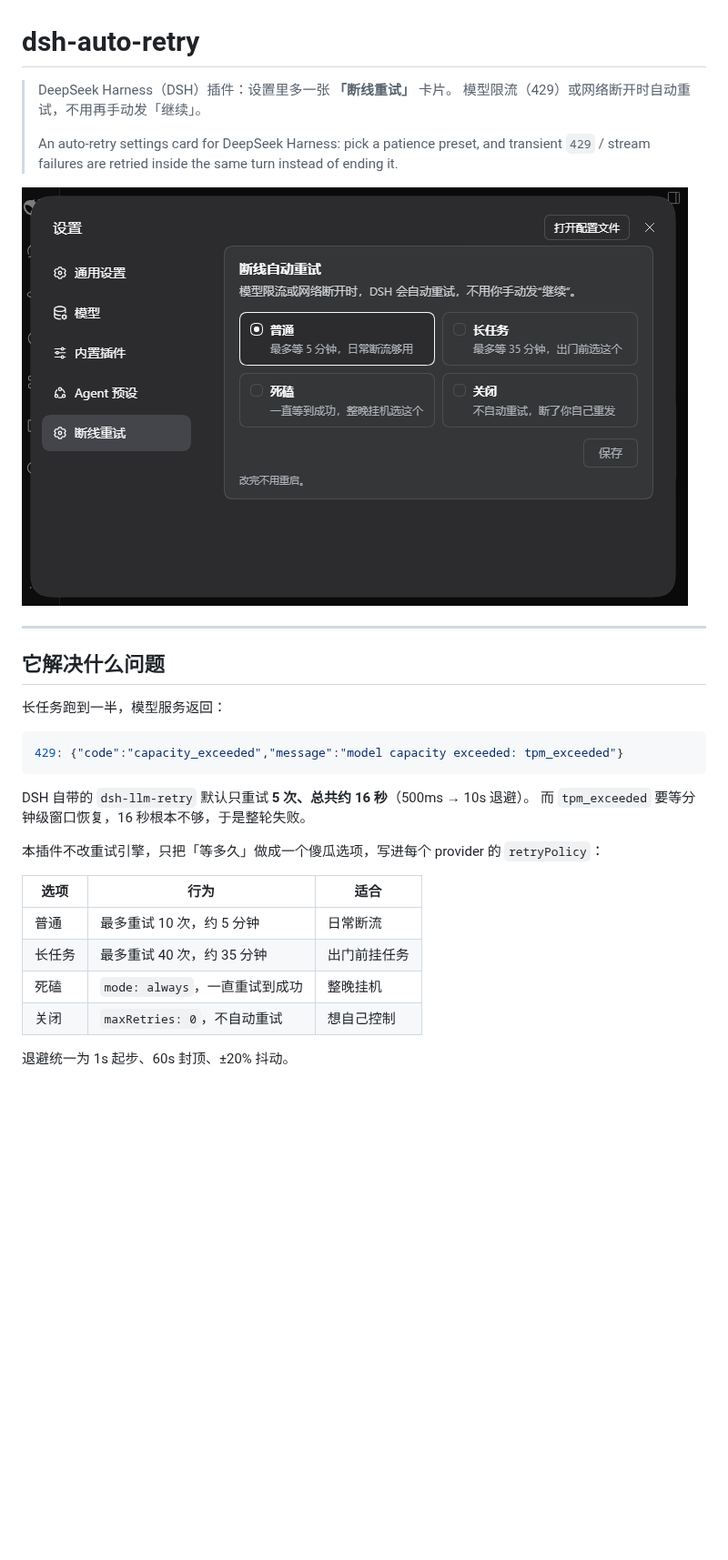
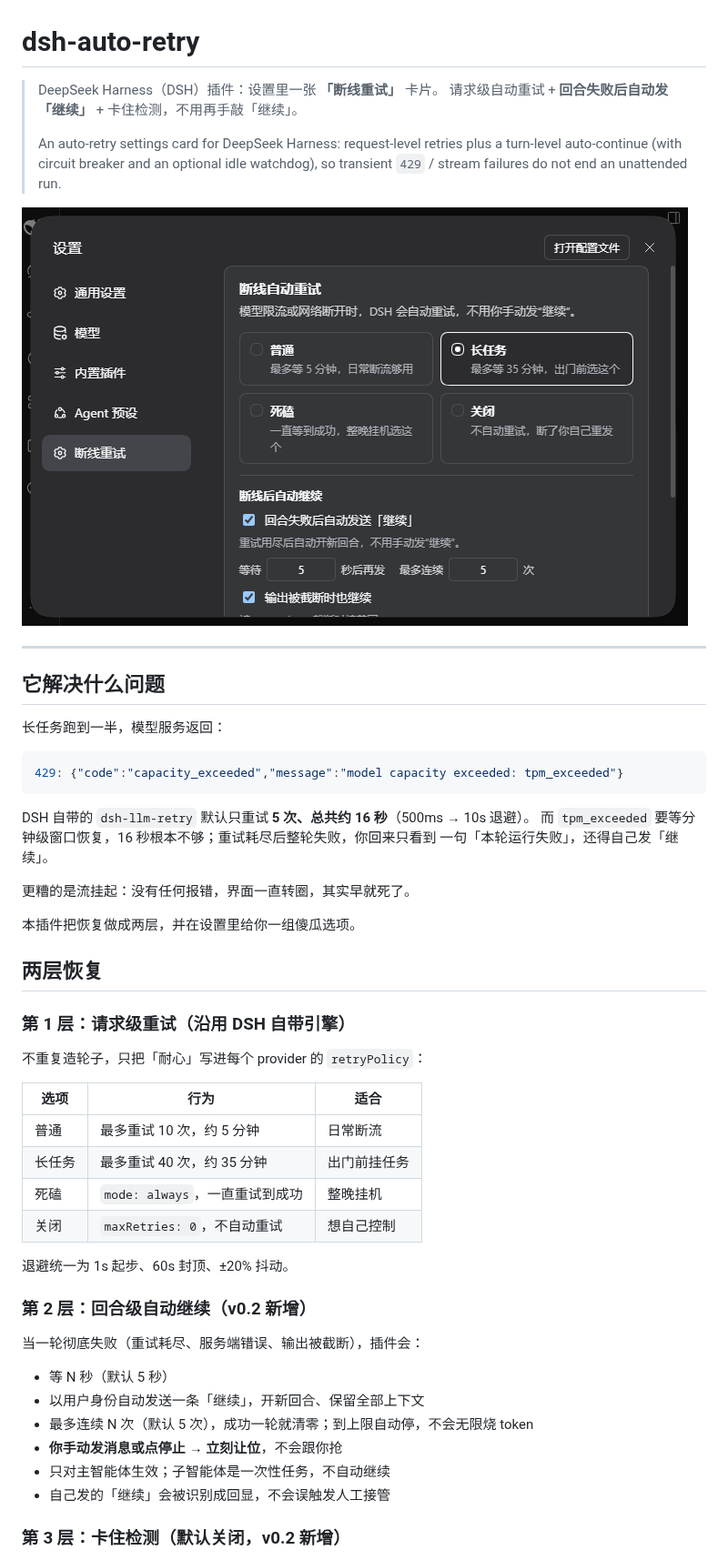
Before and after one commit to Amer-CN/dsh-retry-panel, a Markdown page: README.md, the part around one of its changes. Shown at 91% size. GitHub-like rendering; pictures changed too: assets/settings-card.png; blank space fills up the shorter version.

Commit message:
feat(v0.2): 回合级自动继续、截断续写与卡住看门狗

````diff
--- a/README.md
+++ b/README.md
@@ -1,11 +1,11 @@
 # dsh-auto-retry
 
-> DeepSeek Harness（DSH）插件：设置里多一张 **「断线重试」** 卡片。
-> 模型限流（429）或网络断开时自动重试，不用再手动发「继续」。
+> DeepSeek Harness（DSH）插件：设置里一张 **「断线重试」** 卡片。
+> 请求级自动重试 + **回合失败后自动发「继续」** + 卡住检测，不用再手敲「继续」。
 >
-> An auto-retry settings card for DeepSeek Harness: pick a patience preset, and
-> transient `429` / stream failures are retried inside the same turn instead of
-> ending it.
+> An auto-retry settings card for DeepSeek Harness: request-level retries plus a
+> turn-level auto-continue (with circuit breaker and an optional idle watchdog),
+> so transient `429` / stream failures do not end an unattended run.
 
 ![设置页：断线重试](assets/settings-card.png)
 
@@ -20,9 +20,18 @@
 ```
 
 DSH 自带的 `dsh-llm-retry` 默认只重试 **5 次、总共约 16 秒**（500ms → 10s 退避）。
-而 `tpm_exceeded` 要等分钟级窗口恢复，16 秒根本不够，于是整轮失败。
+而 `tpm_exceeded` 要等分钟级窗口恢复，16 秒根本不够；重试耗尽后整轮失败，你回来只看到
+一句「本轮运行失败」，还得自己发「继续」。
 
-本插件不改重试引擎，只把「等多久」做成一个傻瓜选项，写进每个 provider 的 `retryPolicy`：
+更糟的是流挂起：没有任何报错，界面一直转圈，其实早就死了。
+
+本插件把恢复做成两层，并在设置里给你一组傻瓜选项。
+
+## 两层恢复
+
+### 第 1 层：请求级重试（沿用 DSH 自带引擎）
+
+不重复造轮子，只把「耐心」写进每个 provider 的 `retryPolicy`：
 
 | 选项 | 行为 | 适合 |
 |---|---|---|
@@ -32,3 +41,17 @@ DSH 自带的 `dsh-llm-retry` 默认只重试 **5 次、总共约 16 秒**（500
 | 关闭 | `maxRetries: 0`，不自动重试 | 想自己控制 |
 
 退避统一为 1s 起步、60s 封顶、±20% 抖动。
+
+### 第 2 层：回合级自动继续（v0.2 新增）
+
+当一轮彻底失败（重试耗尽、服务端错误、输出被截断），插件会：
+
+- 等 N 秒（默认 5 秒）
+- 以用户身份自动发送一条「继续」，开新回合、保留全部上下文
+- 最多连续 N 次（默认 5 次），成功一轮就清零；到上限自动停，不会无限烧 token
+- **你手动发消息或点停止 → 立刻让位**，不会跟你抢
+- 只对主智能体生效；子智能体是一次性任务，不自动继续
+- 自己发的「继续」会被识别成回显，不会误触发人工接管
+
+### 第 3 层：卡住检测（默认关闭，v0.2 新增）
+
````
Also changed, not shown: other parts of README.md (+56 -34 lines), 5 other files.
